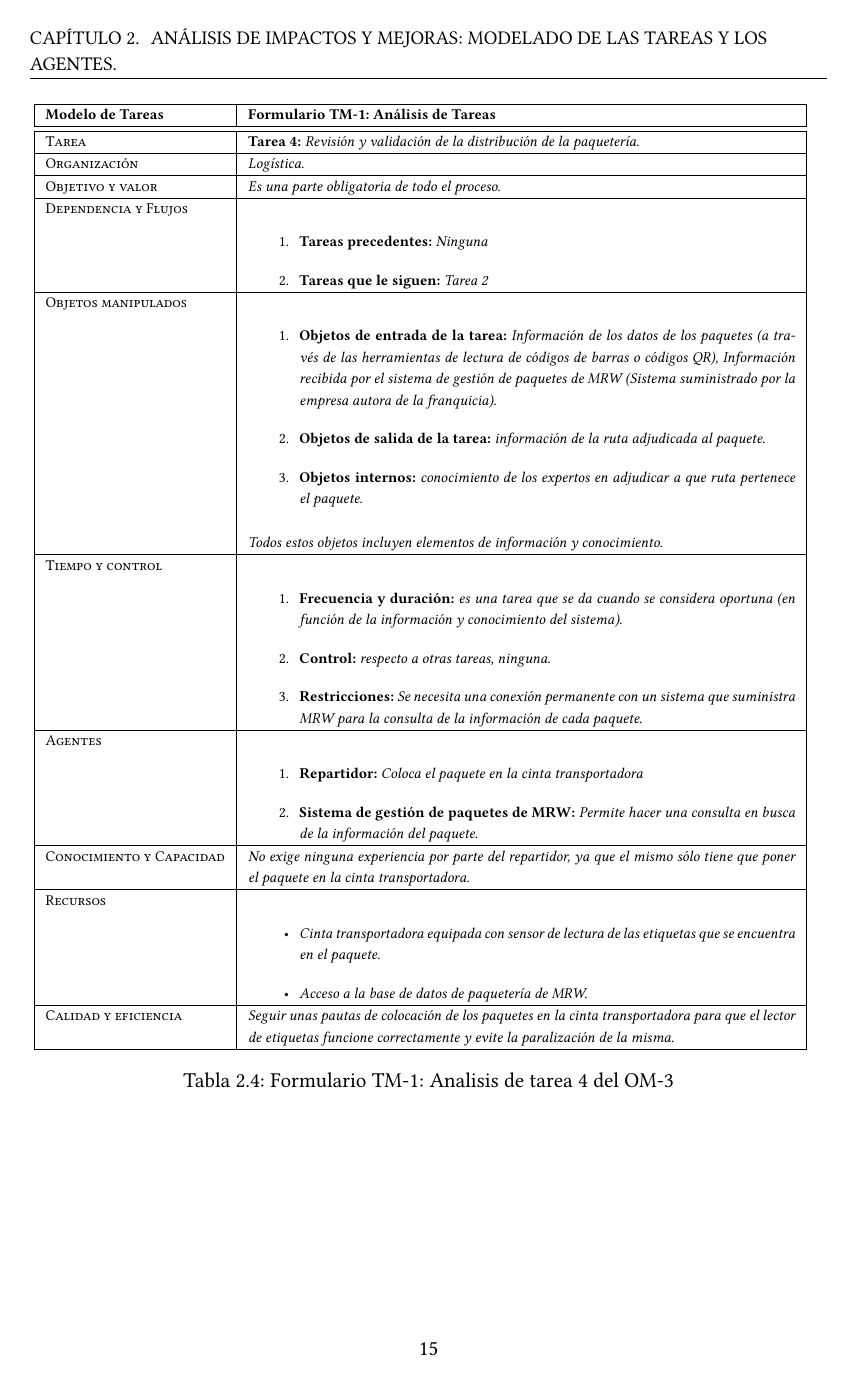
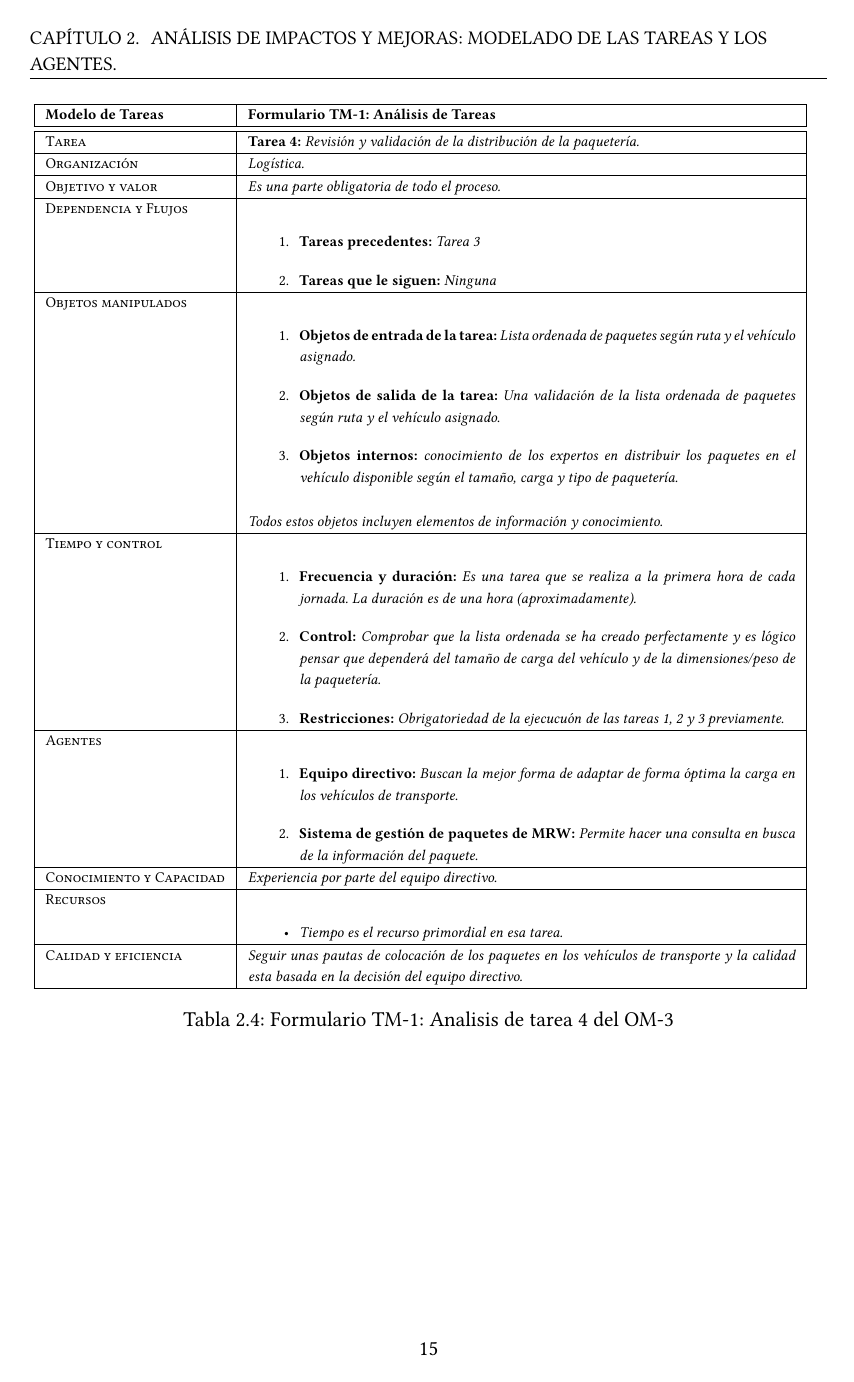
Before and after one commit to PedroPazosCurra/Desarrollo_Sistema_Inteligente, a LaTeX document (main.tex, which reads contido/Tema_2.tex): page 23 of 34. Compiled offline with XeLaTeX.

Commit message:
Propuesta de TM-1 para las tareas 3 y 4

```diff
--- a/contido/Tema_2.tex
+++ b/contido/Tema_2.tex
@@ -146,40 +146,39 @@ Descripción detallada de tareas en el contexto del proceso de interés.
 			\hline
 			\textsc{Dependencia y Flujos} &
 				\begin{enumerate}
-					\item \textbf{Tareas precedentes:} \textit{Ninguna}
-					\item \textbf{Tareas que le siguen:} \textit{Tarea 2}
+					\item \textbf{Tareas precedentes:} \textit{Tarea 2}
+					\item \textbf{Tareas que le siguen:} \textit{Tarea 4}
 				\end{enumerate} \\
 			\hline
 			\textsc{Objetos manipulados} &
 				\begin{enumerate}
-					\item \textbf{Objetos de entrada de la tarea:} \textit{Información de los datos de los paquetes (a través de las herramientas de lectura de códigos de barras o códigos QR), Información recibida por el sistema de gestión de paquetes de MRW (Sistema suministrado por la empresa autora de la franquicia).}
-					\item \textbf{Objetos de salida de la tarea:} \textit{información de la ruta adjudicada al paquete.}
-					\item \textbf{Objetos internos:} \textit{conocimiento de los expertos en adjudicar a que ruta pertenece el paquete.}
+					\item \textbf{Objetos de entrada de la tarea:} \textit{Lista de paquetes según la ruta asignada.}
+					\item \textbf{Objetos de salida de la tarea:} \textit{Lista ordenada de paquetes según ruta y el vehículo asignado.}
+					\item \textbf{Objetos internos:} \textit{conocimiento de los expertos en distribuir los paquetes en el vehículo disponible según el tamaño, carga y tipo de paquetería.}
 				\end{enumerate}
 				\emph{Todos estos objetos incluyen elementos de información y conocimiento.}\\
 			\hline
 			\textsc{Tiempo y control} &
 				\begin{enumerate}
-					\item \textbf{Frecuencia y duración:} \textit{es una tarea que se da cuando se considera  oportuna (en función de la información y conocimiento del sistema).}
-					\item \textbf{Control:} \textit{respecto a otras  tareas, ninguna.}
-					\item \textbf{Restricciones:} \textit{Se necesita una conexión permanente con un sistema que suministra MRW para la consulta de la información de cada paquete.}
+					\item \textbf{Frecuencia y duración:} \textit{Es una tarea que se realiza a la primera hora de cada jornada. La duración es de una hora (aproximadamente).}
+					\item \textbf{Control:} \textit{Comprobar que la lista ordenada se ha creado perfectamente y es lógico pensar que dependerá del tamaño de carga del vehículo y de la dimensiones/peso de la paquetería.}
+					\item \textbf{Restricciones:} \textit{Obrigatoriedad de la ejecucuón de las tareas 1 y 2 previamente.}
 				\end{enumerate} \\
 			\hline
 			\textsc{Agentes} &
 				\begin{enumerate}
-					\item \textbf{Repartidor:} \textit{Coloca el paquete en la cinta transportadora}
+					\item \textbf{Repartidor/Equipo directivo:} \textit{Buscan la mejor forma de adaptar de forma óptima la carga en los vehículos de transporte.}
 					\item \textbf{Sistema de gestión de paquetes de MRW:} \textit{Permite hacer una consulta en busca de la información del paquete.}
 				\end{enumerate} \\
 			\hline
-			\textsc{Conocimiento y Capacidad} & \textit{No exige ninguna experiencia por parte del repartidor, ya que el mismo sólo tiene que poner el paquete en la cinta transportadora.} \\
+			\textsc{Conocimiento y Capacidad} & \textit{Experiencia por parte del repartidor o en su caso, el equipo directivo.} \\
 			\hline
 			\textsc{Recursos} &
 				\begin{itemize}
-					\item \textit{Cinta transportadora equipada con sensor de lectura de las etiquetas que se encuentra en el paquete.}
-					\item \textit{Acceso a la base de datos de paquetería de MRW.}
+					\item \textit{Tiempo es el recurso primordial en esa tarea.}
 				\end{itemize} \\
 			\hline
-			\textsc{Calidad y eficiencia} & \textit{Seguir unas pautas de colocación de los paquetes en la cinta transportadora para que el lector de etiquetas funcione correctamente y evite la paralización de la misma.} \\
+			\textsc{Calidad y eficiencia} & \textit{Seguir unas pautas de colocación de los paquetes en los vehículos de transporte y la calidad se pospone para la tarea 4.} \\
 			\hline
 		\end{tabularx}
 	}
@@ -204,46 +203,44 @@ Descripción detallada de tareas en el contexto del proceso de interés.
 			\hline
 			\textsc{Dependencia y Flujos} &
 				\begin{enumerate}
-					\item \textbf{Tareas precedentes:} \textit{Ninguna}
-					\item \textbf{Tareas que le siguen:} \textit{Tarea 2}
+					\item \textbf{Tareas precedentes:} \textit{Tarea 3}
+					\item \textbf{Tareas que le siguen:} \textit{Ninguna}
 				\end{enumerate} \\
 			\hline
 			\textsc{Objetos manipulados} &
 				\begin{enumerate}
-					\item \textbf{Objetos de entrada de la tarea:} \textit{Información de los datos de los paquetes (a través de las herramientas de lectura de códigos de barras o códigos QR), Información recibida por el sistema de gestión de paquetes de MRW (Sistema suministrado por la empresa autora de la franquicia).}
-					\item \textbf{Objetos de salida de la tarea:} \textit{información de la ruta adjudicada al paquete.}
-					\item \textbf{Objetos internos:} \textit{conocimiento de los expertos en adjudicar a que ruta pertenece el paquete.}
+					\item \textbf{Objetos de entrada de la tarea:} \textit{Lista ordenada de paquetes según ruta y el vehículo asignado.}
+					\item \textbf{Objetos de salida de la tarea:} \textit{Una validación de la lista ordenada de paquetes según ruta y el vehículo asignado.}
+					\item \textbf{Objetos internos:} \textit{conocimiento de los expertos en distribuir los paquetes en el vehículo disponible según el tamaño, carga y tipo de paquetería.}
 				\end{enumerate}
 				\emph{Todos estos objetos incluyen elementos de información y conocimiento.}\\
 			\hline
 			\textsc{Tiempo y control} &
 				\begin{enumerate}
-					\item \textbf{Frecuencia y duración:} \textit{es una tarea que se da cuando se considera  oportuna (en función de la información y conocimiento del sistema).}
-					\item \textbf{Control:} \textit{respecto a otras  tareas, ninguna.}
-					\item \textbf{Restricciones:} \textit{Se necesita una conexión permanente con un sistema que suministra MRW para la consulta de la información de cada paquete.}
+					\item \textbf{Frecuencia y duración:} \textit{Es una tarea que se realiza a la primera hora de cada jornada. La duración es de una hora (aproximadamente).}
+					\item \textbf{Control:} \textit{Comprobar que la lista ordenada se ha creado perfectamente y es lógico pensar que dependerá del tamaño de carga del vehículo y de la dimensiones/peso de la paquetería.}
+					\item \textbf{Restricciones:} \textit{Obrigatoriedad de la ejecucuón de las tareas 1, 2 y 3 previamente.}
 				\end{enumerate} \\
 			\hline
 			\textsc{Agentes} &
 				\begin{enumerate}
-					\item \textbf{Repartidor:} \textit{Coloca el paquete en la cinta transportadora}
+					\item \textbf{Equipo directivo:} \textit{Buscan la mejor forma de adaptar de forma óptima la carga en los vehículos de transporte.}
 					\item \textbf{Sistema de gestión de paquetes de MRW:} \textit{Permite hacer una consulta en busca de la información del paquete.}
 				\end{enumerate} \\
 			\hline
-			\textsc{Conocimiento y Capacidad} & \textit{No exige ninguna experiencia por parte del repartidor, ya que el mismo sólo tiene que poner el paquete en la cinta transportadora.} \\
+			\textsc{Conocimiento y Capacidad} & \textit{Experiencia por parte del equipo directivo.} \\
 			\hline
 			\textsc{Recursos} &
 				\begin{itemize}
-					\item \textit{Cinta transportadora equipada con sensor de lectura de las etiquetas que se encuentra en el paquete.}
-					\item \textit{Acceso a la base de datos de paquetería de MRW.}
+					\item \textit{Tiempo es el recurso primordial en esa tarea.}
 				\end{itemize} \\
 			\hline
-			\textsc{Calidad y eficiencia} & \textit{Seguir unas pautas de colocación de los paquetes en la cinta transportadora para que el lector de etiquetas funcione correctamente y evite la paralización de la misma.} \\
+			\textsc{Calidad y eficiencia} & \textit{Seguir unas pautas de colocación de los paquetes en los vehículos de transporte y la calidad esta basada en la decisión del equipo directivo.} \\
 			\hline
 		\end{tabularx}
 	}
 	\caption{\label{tab:TM1T4}Formulario TM-1: Analisis de tarea 4 del OM-3}
 \end{table}
-
 \newpage
 
 \section{Formulario TM-2: análisis de los cuellos de botella del conocimiento.}
```
Also changed, not shown: contido/Tema_2.tex (4 more changed lines).
